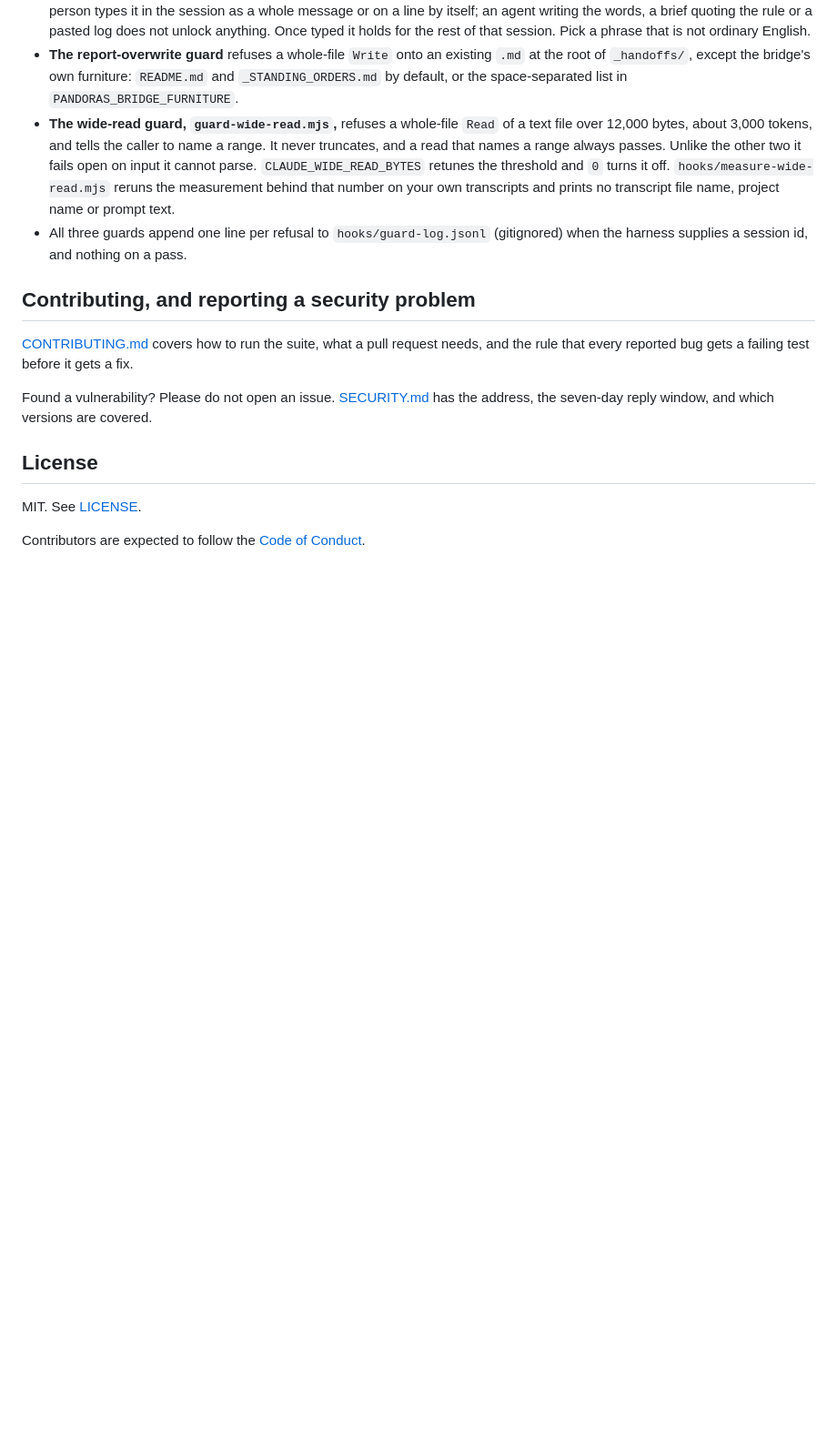
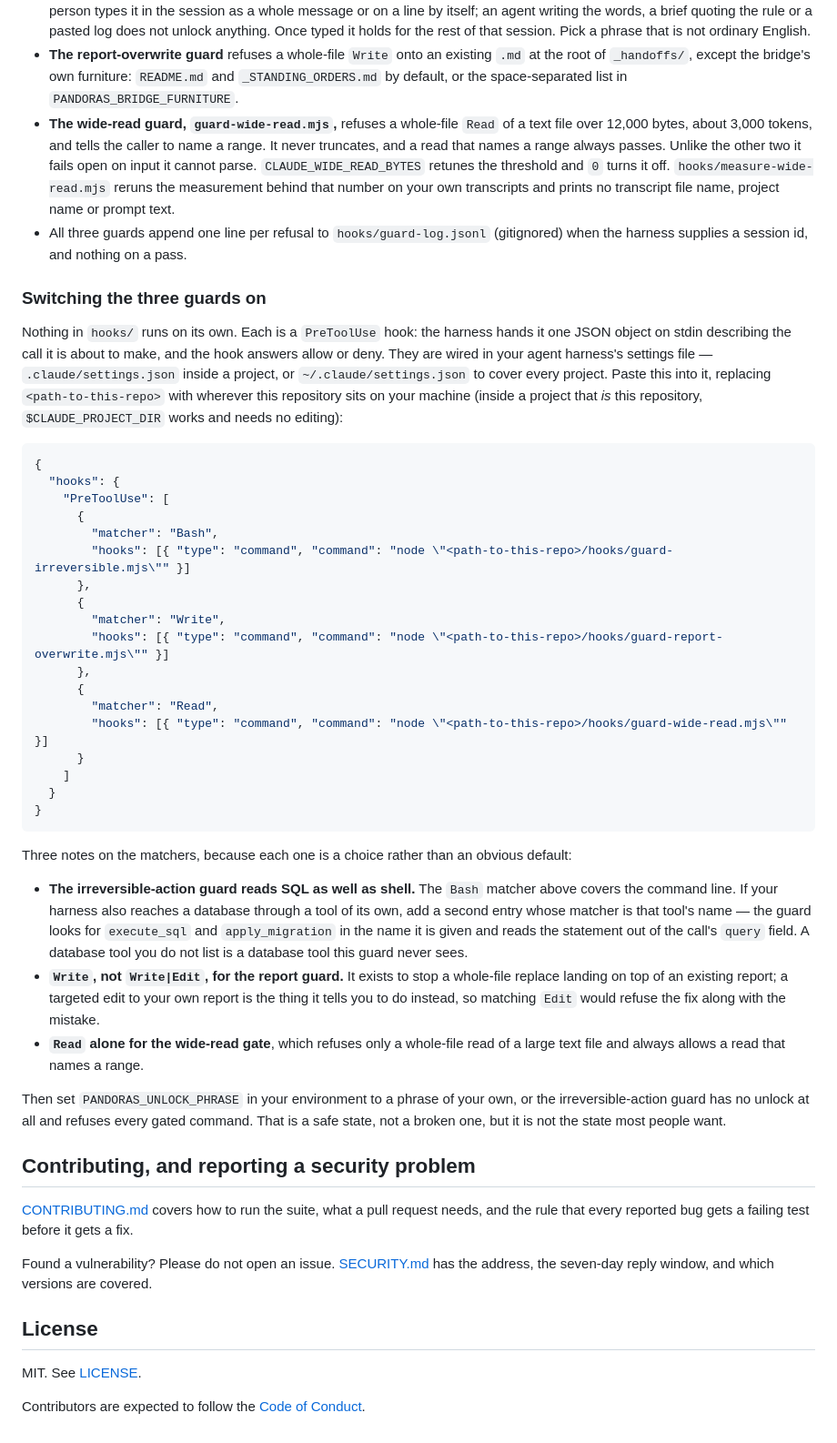
Before and after one commit to hoplight-ai/pandoras-router, a Markdown page: README.md, the part around the change. Shown at 91% size. GitHub-like rendering; blank space fills up the shorter version.

Commit message:
pandoras-router: the README shows the settings a reader pastes to switch the three guards on [content]
The guards in hooks/ were described in detail and never wired anywhere a reader could copy, so a
reader who wanted them had to work out from the source that they are PreToolUse hooks and which
tool each one matches. The new section carries the settings block for all three, says which file it
goes in, and explains each matcher choice: why the irreversible-action guard needs a second entry
naming a database tool by name, why the report guard matches Write and deliberately not Edit, and
why the wide-read gate matches Read alone. It ends on the unlock phrase, which has no default and
refuses everything gated until it is set.

Co-Authored-By: Claude Fable 5.1 <noreply@anthropic.com>

````diff
--- a/README.md
+++ b/README.md
@@ -383,6 +383,53 @@ surprise on the day it matters.
 - All three guards append one line per refusal to `hooks/guard-log.jsonl` (gitignored) when the
   harness supplies a session id, and nothing on a pass.
 
+### Switching the three guards on
+
+Nothing in `hooks/` runs on its own. Each is a `PreToolUse` hook: the harness hands it one JSON
+object on stdin describing the call it is about to make, and the hook answers allow or deny. They
+are wired in your agent harness's settings file — `.claude/settings.json` inside a project, or
+`~/.claude/settings.json` to cover every project. Paste this into it, replacing `<path-to-this-repo>`
+with wherever this repository sits on your machine (inside a project that *is* this repository,
+`$CLAUDE_PROJECT_DIR` works and needs no editing):
+
+```json
+{
+  "hooks": {
+    "PreToolUse": [
+      {
+        "matcher": "Bash",
+        "hooks": [{ "type": "command", "command": "node \"<path-to-this-repo>/hooks/guard-irreversible.mjs\"" }]
+      },
+      {
+        "matcher": "Write",
+        "hooks": [{ "type": "command", "command": "node \"<path-to-this-repo>/hooks/guard-report-overwrite.mjs\"" }]
+      },
+      {
+        "matcher": "Read",
+        "hooks": [{ "type": "command", "command": "node \"<path-to-this-repo>/hooks/guard-wide-read.mjs\"" }]
+      }
+    ]
+  }
+}
+```
+
+Three notes on the matchers, because each one is a choice rather than an obvious default:
+
+- **The irreversible-action guard reads SQL as well as shell.** The `Bash` matcher above covers the
+  command line. If your harness also reaches a database through a tool of its own, add a second
+  entry whose matcher is that tool's name — the guard looks for `execute_sql` and `apply_migration`
+  in the name it is given and reads the statement out of the call's `query` field. A database tool
+  you do not list is a database tool this guard never sees.
+- **`Write`, not `Write|Edit`, for the report guard.** It exists to stop a whole-file replace
+  landing on top of an existing report; a targeted edit to your own report is the thing it tells
+  you to do instead, so matching `Edit` would refuse the fix along with the mistake.
+- **`Read` alone for the wide-read gate**, which refuses only a whole-file read of a large text
+  file and always allows a read that names a range.
+
+Then set `PANDORAS_UNLOCK_PHRASE` in your environment to a phrase of your own, or the
+irreversible-action guard has no unlock at all and refuses every gated command. That is a safe
+state, not a broken one, but it is not the state most people want.
+
 ## Contributing, and reporting a security problem
 
 [CONTRIBUTING.md](CONTRIBUTING.md) covers how to run the suite, what a pull request needs, and the
````
